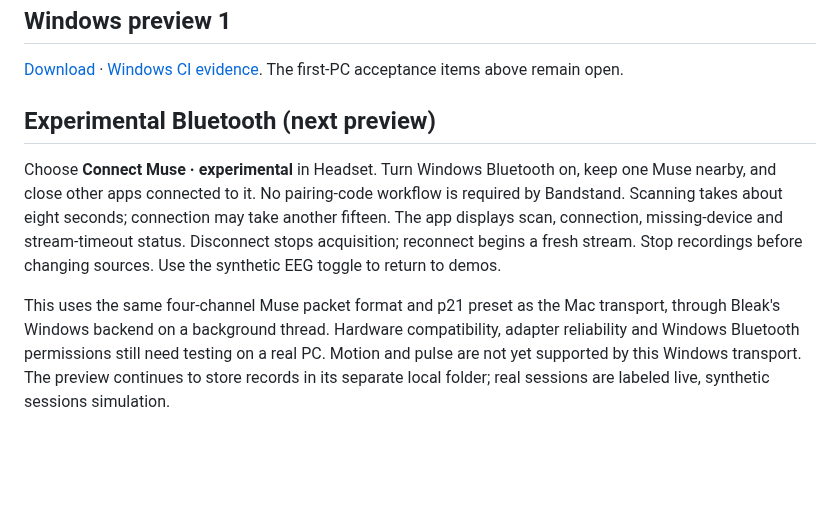
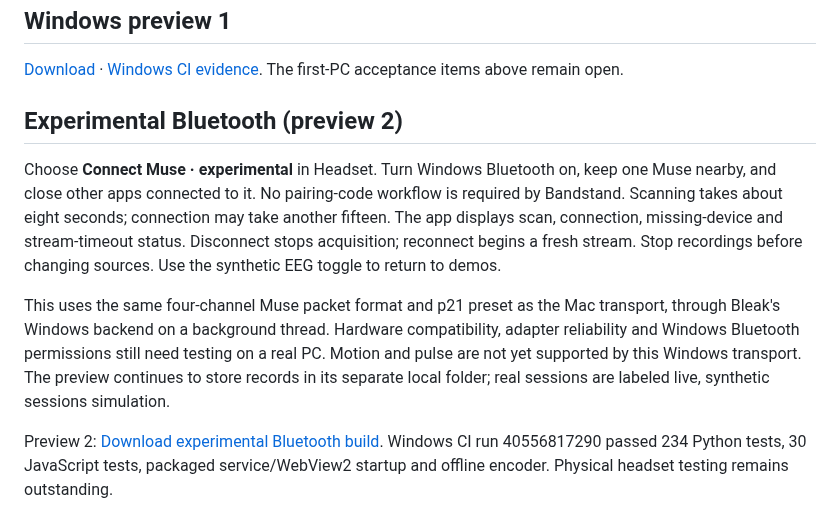
Before and after one commit to aneff8626/Bandstand, a Markdown page: docs/windows-preview.md, the part around the change. Rendered like a GitHub page; blank space fills up the shorter version.

```diff
--- a/docs/windows-preview.md
+++ b/docs/windows-preview.md
@@ -42,8 +42,10 @@ The checked entries indicate implemented code, not second-computer acceptance. W
 
 [Download](https://github.com/aneff8626/Bandstand/releases/tag/v0.3.0-windows-preview.1) · [Windows CI evidence](https://github.com/aneff8626/Bandstand/actions/runs/40540970510). The first-PC acceptance items above remain open.
 
-## Experimental Bluetooth (next preview)
+## Experimental Bluetooth (preview 2)
 
 Choose **Connect Muse · experimental** in Headset. Turn Windows Bluetooth on, keep one Muse nearby, and close other apps connected to it. No pairing-code workflow is required by Bandstand. Scanning takes about eight seconds; connection may take another fifteen. The app displays scan, connection, missing-device and stream-timeout status. Disconnect stops acquisition; reconnect begins a fresh stream. Stop recordings before changing sources. Use the synthetic EEG toggle to return to demos.
 
 This uses the same four-channel Muse packet format and p21 preset as the Mac transport, through Bleak's Windows backend on a background thread. Hardware compatibility, adapter reliability and Windows Bluetooth permissions still need testing on a real PC. Motion and pulse are not yet supported by this Windows transport. The preview continues to store records in its separate local folder; real sessions are labeled live, synthetic sessions simulation.
+
+Preview 2: [Download experimental Bluetooth build](https://github.com/aneff8626/Bandstand/releases/tag/v0.3.0-windows-preview.2). Windows CI run 40556817290 passed 234 Python tests, 30 JavaScript tests, packaged service/WebView2 startup and offline encoder. Physical headset testing remains outstanding.
```
Also changed, not shown: README.md (+1 -1 lines).
